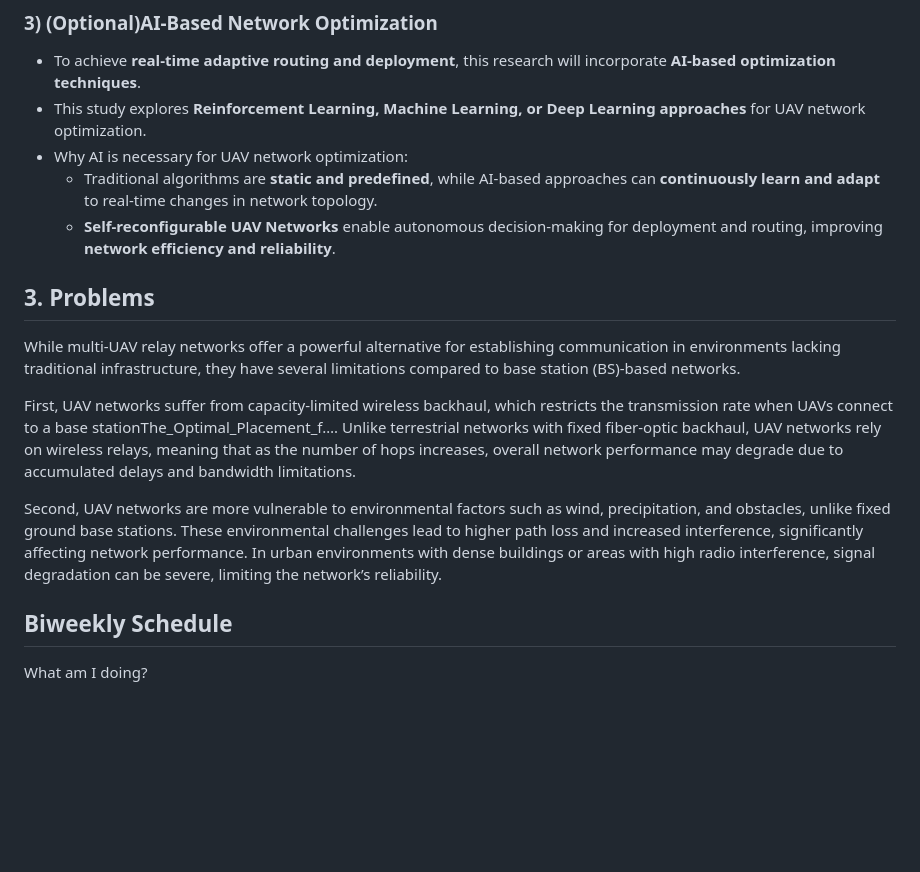
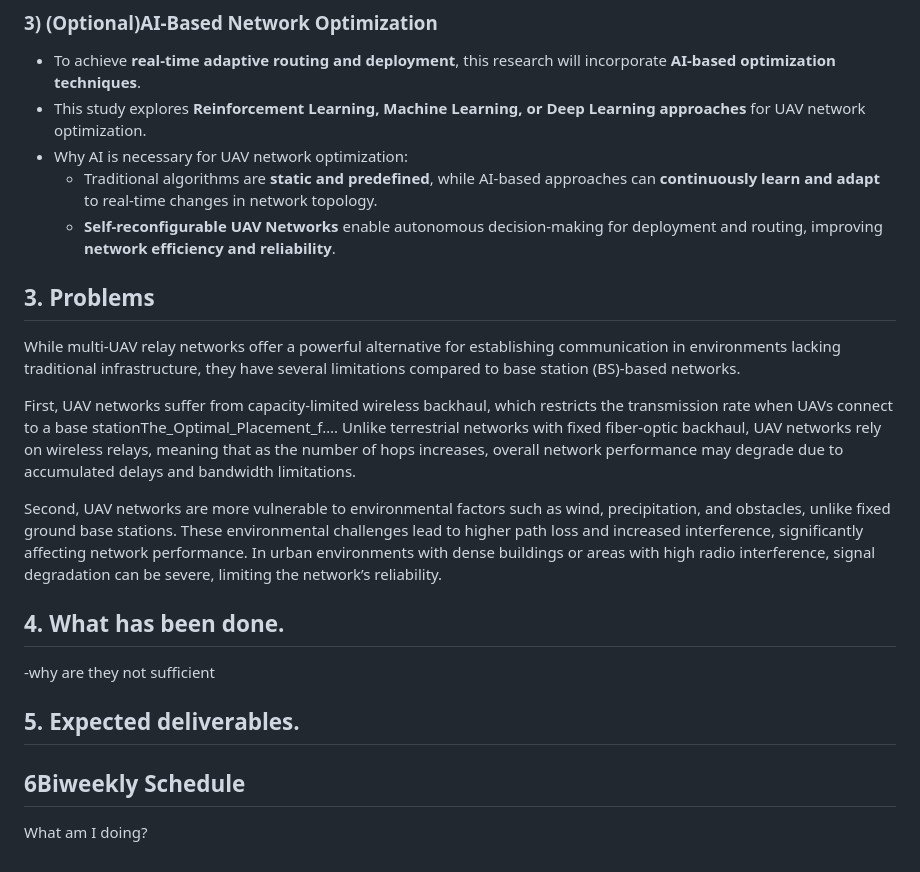
Before and after one commit to Chyo628/2025CSC466-GroupProject, a Markdown page: README.md, the part around the change. Drawn GitHub-style; blank space fills up the shorter version.

```diff
--- a/README.md
+++ b/README.md
@@ -41,11 +41,6 @@ This study aims to **optimize the routing protocol and deployment strategy for M
 
 
 
-
-
-
-
-
 ## **3. Problems**
 While multi-UAV relay networks offer a powerful alternative for establishing communication in environments lacking traditional infrastructure, they have several limitations compared to base station (BS)-based networks.
 
@@ -54,12 +49,15 @@ First, UAV networks suffer from capacity-limited wireless backhaul, which restri
 Second, UAV networks are more vulnerable to environmental factors such as wind, precipitation, and obstacles, unlike fixed ground base stations. These environmental challenges lead to higher path loss and increased interference, significantly affecting network performance. In urban environments with dense buildings or areas with high radio interference, signal degradation can be severe, limiting the network’s reliability.
 
 
+## **4. What has been done.**
+
+-why are they not sufficient
 
 
+## **5. Expected deliverables.**
 
 
-
-## **Biweekly Schedule**
+## **6Biweekly Schedule**
 
 
 
```
